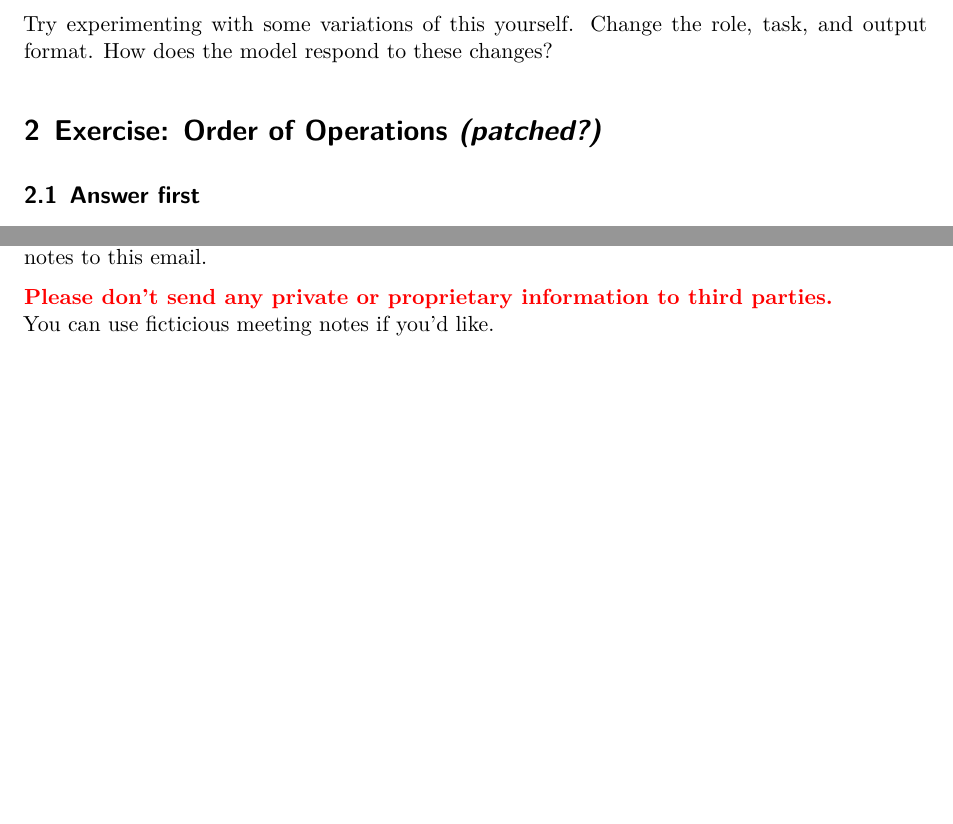
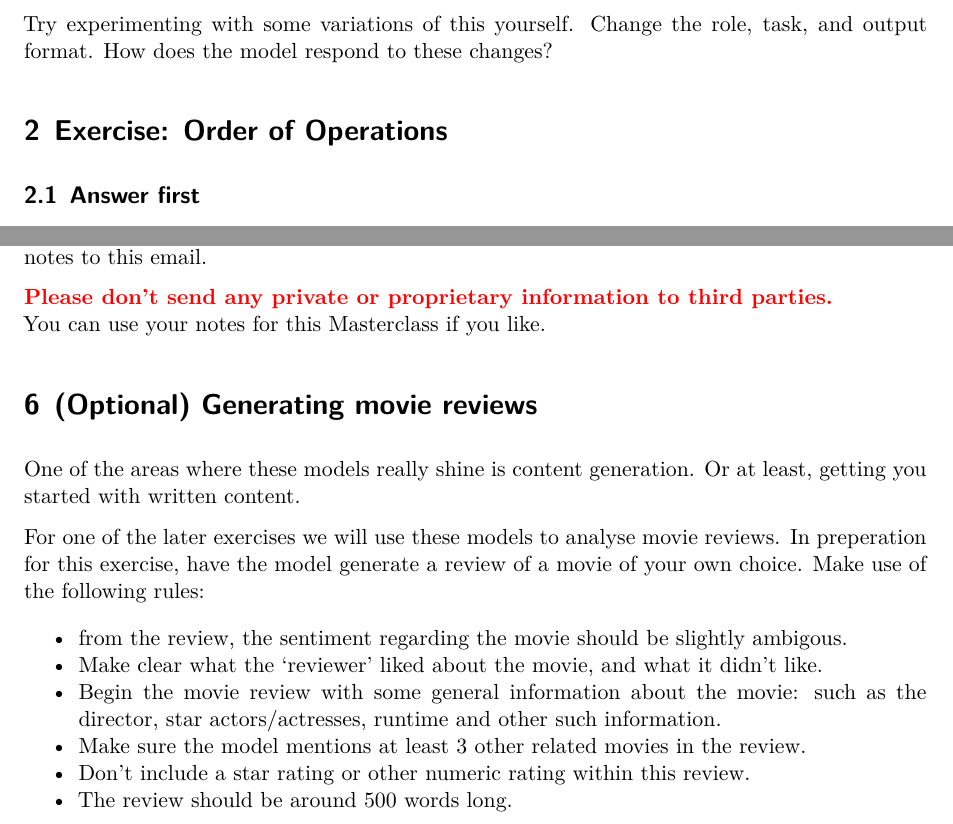
Before and after one commit to avvorstenbosch/Masterclass-LLMs-for-Data-Science, a Quarto document (Day 1/exercises/1. Prompt engineering exercises.qmd): two parts of pages 1 and 3 of 3, joined at a grey line, cut so that both start at the same text, the shorter picture padded with empty space. Rendered offline with R 4.5, knitr and Pandoc in place of Quarto, then LaTeX, with nearby package versions.

Commit message:
additional assignment

```diff
--- a/Day 1/exercises/1. Prompt engineering exercises.qmd
+++ b/Day 1/exercises/1. Prompt engineering exercises.qmd
@@ -17,7 +17,7 @@ Using the general prompting template provided in the slides, create a prompt tha
 ## try some variations
 Try experimenting with some variations of this yourself. Change the role, task, and output format. How does the model respond to these changes?
 
-# Exercise: Order of Operations *(patched?)*
+# Exercise: Order of Operations
 ## Answer first
 Give ChatGPT the task to multiply 3 numbers together, which are at least 3 digits in length.
 Specify the output such that ChatGPT first gives you the result of the multiplication, and only then it gives you the 3 numbers.
@@ -74,4 +74,17 @@ One simple but time consuming task you might often do is to take notes during a
 We can guide the model by giving it a few examples of our task, this is called *Few-shot prompting.* Also, I want you to take into consideration the order of operations and how to go from meeting notes to this email.
 
 **\textcolor{red}{Please don't send any private or proprietary information to third parties.}**\
-You can use ficticious meeting notes if you'd like.
+You can use your notes for this Masterclass if you like.
+
+# (Optional) Generating movie reviews
+
+One of the areas where these models really shine is content generation. Or at least, getting you started with written content.
+
+For one of the later exercises we will use these models to analyse movie reviews. In preperation for this exercise, have the model generate a review of a movie of your own choice. Make use of the following rules:
+
+- from the review, the sentiment regarding the movie should be slightly ambigous.
+- Make clear what the 'reviewer' liked about the movie, and what it didn't like.
+- Begin the movie review with some general information about the movie: such as the director, star actors/actresses, runtime and other such information.
+- Make sure the model mentions at least 3 other related movies in the review.
+- Don't include a star rating or other numeric rating within this review.
+- The review should be around 500 words long.
```
